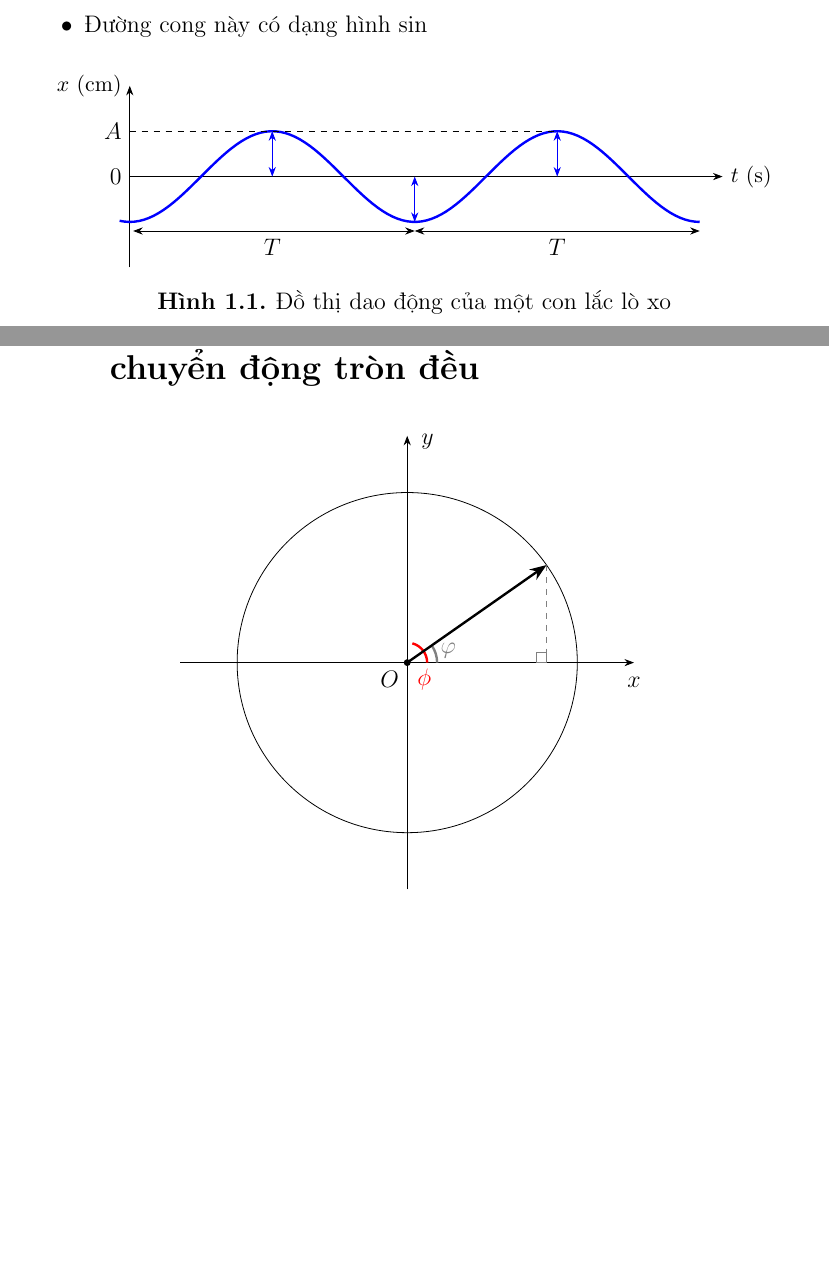
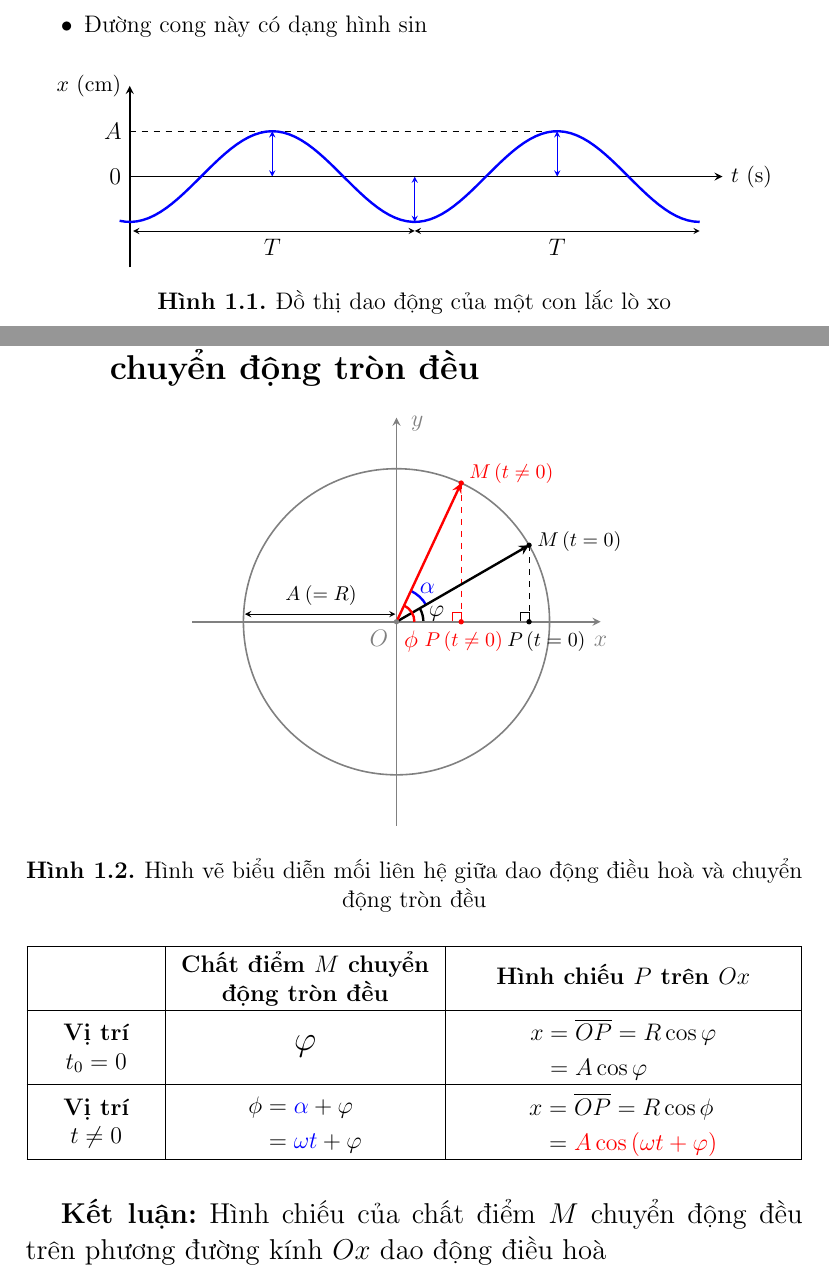
Before and after one commit to kufern/latex, a LaTeX document (physics/Grade11 - 01 - Dao động điều hoà.tex): two parts of pages 2 and 3 of 3, joined at a grey line, cut so that both start at the same text, the shorter picture padded with empty space. Compiled offline with pdfLaTeX.

Commit message:
layering

```diff
--- a/physics/Grade11 - 01 - Dao động điều hoà.tex
+++ b/physics/Grade11 - 01 - Dao động điều hoà.tex
@@ -21,8 +34,14 @@
 
 % figure names
 % CHANGE THIS WHEN YOU GET TO NEW LESSON
-\captionsetup[figure]{labelsep=period, labelfont=bf}
+\captionsetup[figure]{labelsep=period, labelfont=bf, justification=centering}
 \renewcommand{\thefigure}{1.\arabic{figure}}
+
+% tables
+\newcolumntype{C}[1]{>{\centering\arraybackslash}m{#1}}
+
+% aboveline
+\newcommand{\aboveline}[1]{\overline{\rule{0pt}{3.1mm}#1}}
 
 \begin{document}
 \begin{titlepage}
@@ -62,14 +81,16 @@
 		\vspace{-12pt}
 		\begin{figure}[h]
 			\centering
-			\begin{tikzpicture}[>=Stealth, scale=0.8]
-				% graph
-				\draw [->] (-pi/2,-2) -- (-pi/2,2) node [left] {\small $x$ (cm)};
-				\draw [->] (-pi/2,0) node [left] {$0$} -- (11.5,0) node [right] {\small $t$ (s)};
-				% sine wave
-				\draw [focus, color=blue] plot [domain=-pi/1.75:7*pi/2, samples=120] (\x, {sin(\x r)});
-				% labels
-				\draw [normal-dash, color=black] (-pi/2,1) node [left] {$A$} -- (5*pi/2,1);
+			\begin{tikzpicture}[scale=0.8]
+				\begin{pgfonlayer}{setting}
+					\draw [bsetting, ->] (-pi/2,-2) -- (-pi/2,2) node [left] {\small $x$ (cm)};
+					\draw [bsetting, ->] (-pi/2,0) node [left] {$0$} -- (11.5,0) node [right] {\small $t$ (s)};
+				\end{pgfonlayer}
+				\begin{pgfonlayer}{plot}
+					\draw [focus, color=blue] plot [domain=-pi/1.75:7*pi/2, samples=100] (\x, {sin(\x r)});
+				\end{pgfonlayer}
+				\begin{pgfonlayer}{label}
+					\draw [normdash, color=black] (-pi/2,1) node [left] {$A$} -- (5*pi/2,1);
 					\draw [<->, color=blue] (pi/2,1) -- (pi/2,0);
 					\draw [<->, color=blue] (3*pi/2,0) -- (3*pi/2,-1);
 					\draw [<->, color=blue] (5*pi/2,1) -- (5*pi/2,0);
@@ -98,20 +120,79 @@
 
 \pagebreak
 \section{Mối liên hệ giữa dao động điều hoà và chuyển động tròn đều}
+\vspace{-15pt}
+	\begin{center}
+		\begin{figure}[h]
 			\centering
-	\vspace{0.25cm}
-	\begin{tikzpicture}[>=Stealth]
-		% graph
-		\draw [->] (-4,0) -- (4,0) node [below=3pt] {$x$};
-		\draw [->] (0,-4) -- (0,4) node [below=3pt, right=3pt] {$y$};
-		\draw (0,0) circle [radius=3cm];
-		\filldraw [color=black] (0,0) circle [radius=1.5pt] node [below left] {$O$};
+			\begin{tikzpicture}[scale=0.9]
+				\begin{pgfonlayer}{topspecial}
+					\filldraw [color=gray] (0,0) circle [radius=1.25pt] node [below left] {$O$};
+					\draw [focus, color=red] (10pt,0) arc [start angle=0, end angle=65, radius=10pt] node [below=18pt, right=-4.5pt] {$\phi$};
+				\end{pgfonlayer}
+
+				\begin{pgfonlayer}{setting}
+					\draw [gsetting, ->] (-4,0) -- (4,0) node [below=3pt] {$x$};
+					\draw [gsetting, ->] (0,-4) -- (0,4) node [below=3pt, right=3pt] {$y$};
+					\draw [gsetting] (0,0) circle [radius=3cm];
+				\end{pgfonlayer}
+
+				\begin{pgfonlayer}{label}
+					\draw [<-] (-29.7mm,0.15) -- (-14.8mm,0.15) node [above] {\footnotesize $A \: (= R)$};
+					\draw [->] (-14.8mm,0.15) -- (-0.2mm,0.15);
+					% angle varphi
+					\draw [focus, color=black] (15pt,0) arc [start angle=0, end angle=30, radius=15pt] node [above=-2.5pt, right] {$\varphi$};
+					\draw [normdash, color=black] (30:3cm) -- (30:3cm |- 0,5pt);
+					\draw [color=black] (30:3cm |- 0,0) rectangle +(-5pt,5pt);
+					% angle alpha
+					\draw [focus, color=blue] (30:19pt) arc [start angle=30, end angle=65, radius=19pt] node [above=1.5pt, right] {$\alpha$};
 					% angle phi
-		\draw [focus, color=red] (10pt,0) arc [start angle=0, end angle=75, radius=10pt] node [below=18pt, right=-2pt] {$\phi$};
+					\draw [normdash, color=red] (65:3cm) -- (65:3cm |- 0,5pt);
+					\draw [color=red] (65:3cm |- 0,0) rectangle +(-5pt,5pt);
+				\end{pgfonlayer}
+
+				\begin{pgfonlayer}{plot}
 					% angle varphi
-		\draw [focus, color=gray] (15pt,0) arc [start angle=0, end angle=35, radius=15pt] node [above=-2.5pt, right] {$\varphi$};
-		\draw [normal-dash, color=gray] (35:3cm) -- (35:3cm |- 0,0);
-		\draw [color=gray] (35:3cm |- 0,0) rectangle +(-5pt,5pt);
-		\draw [focus, color=black, ->] (0,0) -- (35:3cm);
+					\draw [focus, ->] (0,0) -- (30:3cm);
+					\filldraw [color=black] (30:3cm) circle [radius=1.25pt] node [above=2pt, right] {\footnotesize $M \, (t=0)$};
+					\filldraw [color=black] (30:3cm |- 0,0) circle [radius=1.25pt] node [below=10pt, right=-15pt] {\footnotesize $P \, (t=0)$};
+					% angle phi
+					\draw [focus, color=red, ->] (0,0) -- (65:3cm);
+					\filldraw [color=red] (65:3cm) circle [radius=1.25pt] node [above=5pt, right] {\footnotesize $M \, (t \neq 0)$};
+					\filldraw [color=red] (65:3cm |- 0,0) circle [radius=1.25pt] node [below=10pt, left=-25pt] {\footnotesize $P \, (t \neq 0)$};
+				\end{pgfonlayer}
 			\end{tikzpicture}
+			\vspace{5pt}
+			\caption{Hình vẽ biểu diễn mối liên hệ giữa dao động điều hoà và chuyển động tròn đều}
+		\end{figure}
+
+		\begin{tabular}{|C{2cm}|C{4.5cm}|C{5.85cm}|}
+			\hline
+			& \vspace{2pt} \textbf{Chất điểm \(M\) chuyển động tròn đều} & \textbf{Hình chiếu \(P\) trên \(Ox\)} \\
+			\hline
+
+			\vspace{4pt} \textbf{Vị trí} \(t_0 = 0\) & \Large \(\varphi\) &
+				\vspace{-2pt}
+				\(\begin{aligned}
+					x &= \aboveline{OP}=R \cos \varphi \\
+					&= A \cos \varphi
+				\end{aligned}\) \\
+			\hline
+
+			\vspace{4pt} \textbf{Vị trí} \(t \neq 0\) &
+				\vspace{-2pt}
+				\(\begin{aligned}
+					\phi &= \textcolor{blue}{\alpha} + \varphi \\
+					&= \textcolor{blue}{\omega t} + \varphi
+				\end{aligned}\) &
+				\vspace{-2pt}
+				\(\begin{aligned}
+					x &= \aboveline{OP}=R \cos \phi \\
+					&= \textcolor{red}{A \cos \, (\omega t + \varphi)}
+				\end{aligned}\) \\
+			\hline
+		\end{tabular}
+	\end{center}
+
+	\vspace{5pt}
+	\large \textbf{Kết luận:} Hình chiếu của chất điểm \(M\) chuyển động đều trên phương đường kính \(Ox\) dao động điều hoà
 \end{document}
```
Also changed, not shown: physics/Grade11 - 01 - Dao động điều hoà.pdf, physics/Grade11 - 01 - Dao động điều hoà.tex (34 more changed lines). Lines whose indentation alone changed are shown as unchanged.
